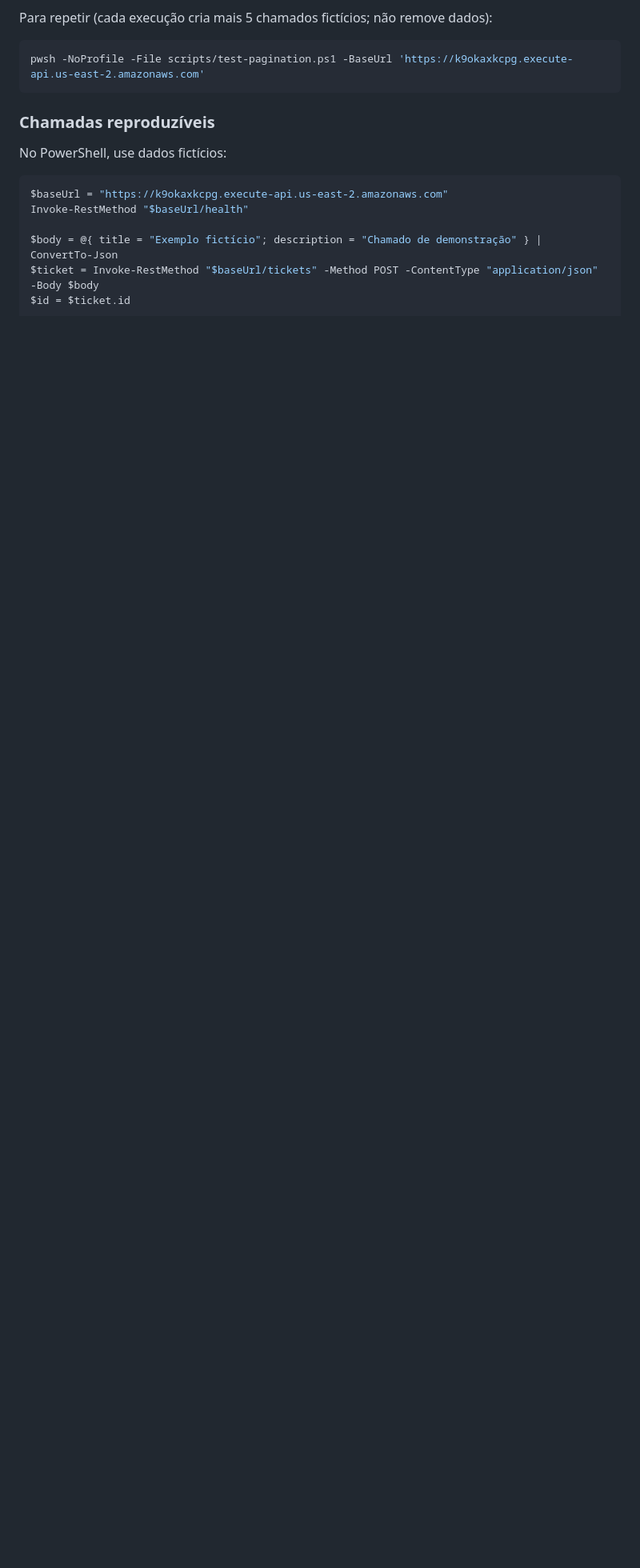
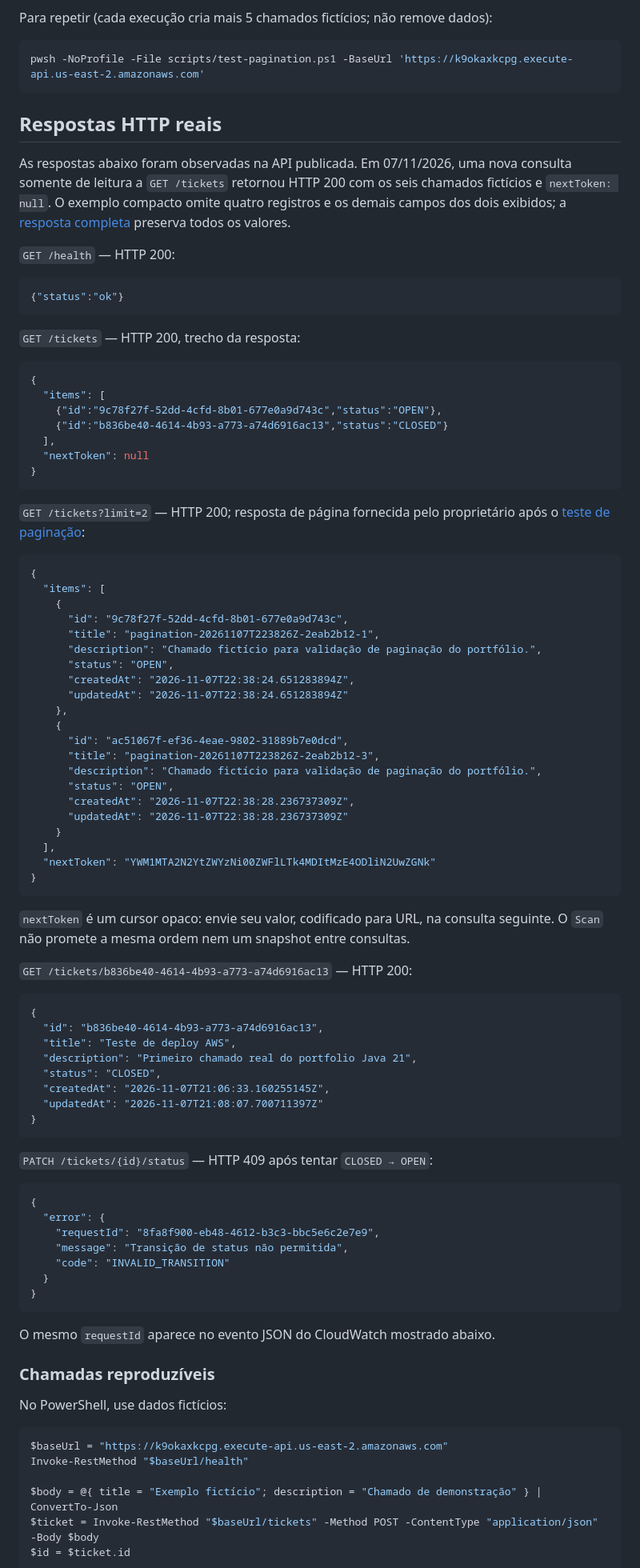
Before and after one commit to Haseo2g/tickets-api-portfolio, a Markdown page: README.md, the part around one of its changes. Shown at 80% size. GitHub-like rendering; blank space fills up the shorter version.

````diff
--- a/README.md
+++ b/README.md
@@ -67,6 +59,83 @@ Para repetir (cada execução cria mais 5 chamados fictícios; não remove dados
 pwsh -NoProfile -File scripts/test-pagination.ps1 -BaseUrl 'https://k9okaxkcpg.execute-api.us-east-2.amazonaws.com'
 ```
 
+## Respostas HTTP reais
+
+As respostas abaixo foram observadas na API publicada. Em 07/11/2026, uma nova consulta somente de leitura a `GET /tickets` retornou HTTP 200 com os seis chamados fictícios e `nextToken: null`. O exemplo compacto omite quatro registros e os demais campos dos dois exibidos; a [resposta completa](docs/evidence/tickets-list-2026-11-07.json) preserva todos os valores.
+
+`GET /health` — HTTP 200:
+
+```json
+{"status":"ok"}
+```
+
+`GET /tickets` — HTTP 200, trecho da resposta:
+
+```json
+{
+  "items": [
+    {"id":"9c78f27f-52dd-4cfd-8b01-677e0a9d743c","status":"OPEN"},
+    {"id":"b836be40-4614-4b93-a773-a74d6916ac13","status":"CLOSED"}
+  ],
+  "nextToken": null
+}
+```
+
+`GET /tickets?limit=2` — HTTP 200; resposta de página fornecida pelo proprietário após o [teste de paginação](docs/evidence/pagination-2026-11-07.json):
+
+```json
+{
+  "items": [
+    {
+      "id": "9c78f27f-52dd-4cfd-8b01-677e0a9d743c",
+      "title": "pagination-20261107T223826Z-2eab2b12-1",
+      "description": "Chamado fictício para validação de paginação do portfólio.",
+      "status": "OPEN",
+      "createdAt": "2026-11-07T22:38:24.651283894Z",
+      "updatedAt": "2026-11-07T22:38:24.651283894Z"
+    },
+    {
+      "id": "ac51067f-ef36-4eae-9802-31889b7e0dcd",
+      "title": "pagination-20261107T223826Z-2eab2b12-3",
+      "description": "Chamado fictício para validação de paginação do portfólio.",
+      "status": "OPEN",
+      "createdAt": "2026-11-07T22:38:28.236737309Z",
+      "updatedAt": "2026-11-07T22:38:28.236737309Z"
+    }
+  ],
+  "nextToken": "YWM1MTA2N2YtZWYzNi00ZWFlLTk4MDItMzE4ODliN2UwZGNk"
+}
+```
+
+`nextToken` é um cursor opaco: envie seu valor, codificado para URL, na consulta seguinte. O `Scan` não promete a mesma ordem nem um snapshot entre consultas.
+
+`GET /tickets/b836be40-4614-4b93-a773-a74d6916ac13` — HTTP 200:
+
+```json
+{
+  "id": "b836be40-4614-4b93-a773-a74d6916ac13",
+  "title": "Teste de deploy AWS",
+  "description": "Primeiro chamado real do portfolio Java 21",
+  "status": "CLOSED",
+  "createdAt": "2026-11-07T21:06:33.160255145Z",
+  "updatedAt": "2026-11-07T21:08:07.700711397Z"
+}
+```
+
+`PATCH /tickets/{id}/status` — HTTP 409 após tentar `CLOSED → OPEN`:
+
+```json
+{
+  "error": {
+    "requestId": "8fa8f900-eb48-4612-b3c3-bbc5e6c2e7e9",
+    "message": "Transição de status não permitida",
+    "code": "INVALID_TRANSITION"
+  }
+}
+```
+
+O mesmo `requestId` aparece no evento JSON do CloudWatch mostrado abaixo.
+
 ### Chamadas reproduzíveis
 
 No PowerShell, use dados fictícios:
````
Also changed, not shown: other parts of README.md (+28 -39 lines), docs/EVIDENCIAS_EXECUCAO.md (+62 -8 lines), docs/images/ci-failure.png (added), docs/images/ci-success.png (added), docs/images/cloudformation-deploy.png (added), 1 other file.
